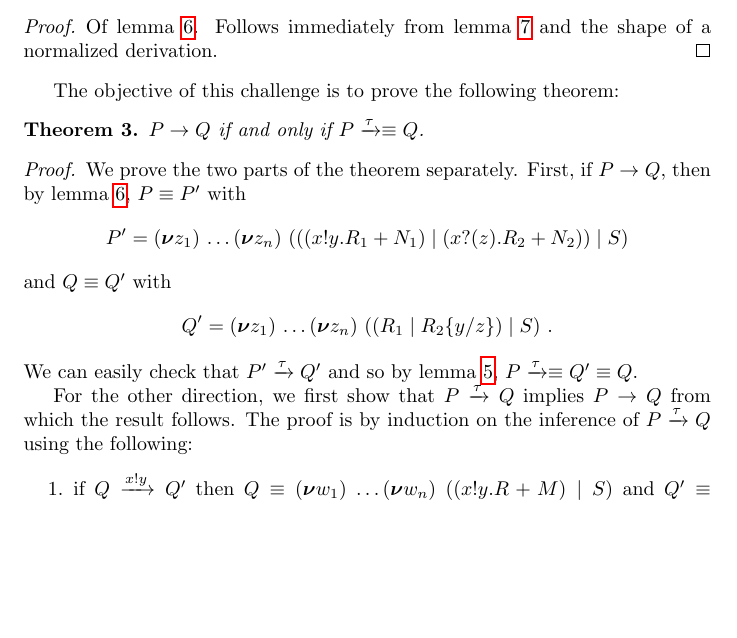
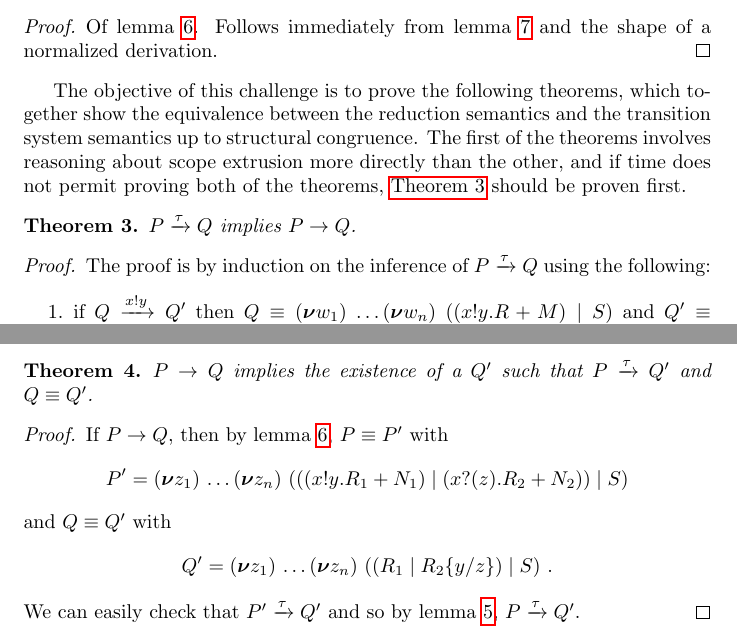
Before and after one commit to concurrentbenchmark/concurrentbenchmark, a LaTeX paper (technical-report/main.tex, which reads challenges.tex): part of page 13 of 18 before the commit and two parts of pages 13 and 14 of 18 after it, the two joined at a grey line, cut so that both start at the same text, the shorter picture padded with empty space. Compiled offline with pdfLaTeX.

Commit message:
Split new theorem into two.

```diff
--- a/challenges.tex
+++ b/challenges.tex
@@ -522,9 +522,13 @@ The last rule is an application of \TirName{R-Struct}.
   Follows immediately from lemma \autoref{se-lemma-normalized-derivation} and the shape of a normalized derivation.
 \end{proof}
 
-The objective of this challenge is to prove the following theorem:
-\begin{theorem}
-  \( \reduces{P}{Q} \) if and only if \( \transition{P}{\Atau}{\scong{}{Q}} \).
+The objective of this challenge is to prove the following theorems, which together show the equivalence between the reduction semantics and the transition system semantics up to structural congruence.
+The first of the theorems involves reasoning about scope extrusion more directly than the other, and if time does not permit proving both of the theorems, \autoref{thm:se-trans-implies-red} should be proven first.
+\begin{theorem}\label{thm:se-trans-implies-red}
+  \( \transition{P}{\Atau}{Q} \) implies \( \reduces{P}{Q} \).
 \end{theorem}
 \begin{proof}
-  We prove the two parts of the theorem separately. First, if \( \reduces{P}{Q} \), then by lemma \autoref{se-lemma-normalized-reduction}, \( \scong{P}{P'} \) with
+  The proof is by induction on the inference of \( \transition{P}{\Atau}{Q} \) using the following:
+  \begin{enumerate}
+  \item if \( \transition{Q}{\Aoutf{x}{y}}{Q'} \) then \( \scong{Q}{\Pres{w_1}{\!\dots \Pres{w_n}{(\Ppar{(\Pchoice{\Pout{x}{y}{R}}{M})}{S})}}} \) and \( \scong{Q'}{\Pres{w_1}{\!\dots \Pres{w_n}{(\Ppar{R}{S})}}} \) where \( x,y \notin \{ w_1, \dots, w_n \} \).
+  \item if \( \transition{Q}{\Aoutb{x}{z}}{Q'} \) then \( \scong{Q}{\Pres{z}{\Pres{w_1}{\!\dots \Pres{w_n}{(\Ppar{(\Pchoice{\Pout{x}{z}{R}}{M})}{S})}}}} \) and \( \scong{Q'}{\Pres{w_1}{\!\dots \Pres{w_n}{(\Ppar{R}{S})}}} \) where \( x \notin \{ z, w_1, \dots, w_n \} \).
@@ -531,3 +539,8 @@ The objective of this challenge is to prove the following theorem:
+\begin{theorem}
+  \( \reduces{P}{Q} \) implies the existence of a \( Q' \) such that \( \transition{P}{\Atau}{Q'} \) and \( \scong{Q}{Q'} \).
+\end{theorem}
+\begin{proof}
+  If \( \reduces{P}{Q} \), then by lemma \autoref{se-lemma-normalized-reduction}, \( \scong{P}{P'} \) with
   \begin{equation*}
     P' = \Pres{z_1}{\!\dots \Pres{z_n}{(\Ppar{(\Ppar{(\Pchoice{\Pout{x}{y}{R_1}}{N_1})}{(\Pchoice{\Pin{x}{z}{R_2}}{N_2})})}{S})}}
   \end{equation*}
@@ -535,15 +548,7 @@ The objective of this challenge is to prove the following theorem:
   \begin{equation*}
     Q' = \Pres{z_1}{\!\dots \Pres{z_n}{(\Ppar{(\Ppar{R_1}{\subst{R_2}{y}{z}})}{S})}} \ .
   \end{equation*}
-  We can easily check that \( \transition{P'}{\tau}{Q'} \) and so by lemma \autoref{se-lemma-harmony-fact}, \( \transition{P}{\tau}{\scong{}{\scong{Q'}{Q}}} \).
-
-  For the other direction, we first show that \( \transition{P}{\Atau}{Q} \) implies \( \reduces{P}{Q} \) from which the result follows.
-  The proof is by induction on the inference of \( \transition{P}{\Atau}{Q} \) using the following:
-  \begin{enumerate}
-  \item if \( \transition{Q}{\Aoutf{x}{y}}{Q'} \) then \( \scong{Q}{\Pres{w_1}{\!\dots \Pres{w_n}{(\Ppar{(\Pchoice{\Pout{x}{y}{R}}{M})}{S})}}} \) and \( \scong{Q'}{\Pres{w_1}{\!\dots \Pres{w_n}{(\Ppar{R}{S})}}} \) where \( x,y \notin \{ w_1, \dots, w_n \} \).
-  \item if \( \transition{Q}{\Aoutb{x}{z}}{Q'} \) then \( \scong{Q}{\Pres{z}{\Pres{w_1}{\!\dots \Pres{w_n}{(\Ppar{(\Pchoice{\Pout{x}{z}{R}}{M})}{S})}}}} \) and \( \scong{Q'}{\Pres{w_1}{\!\dots \Pres{w_n}{(\Ppar{R}{S})}}} \) where \( x \notin \{ z, w_1, \dots, w_n \} \).
-  \item if \( \transition{Q}{\Ain{x}{y}}{Q'} \) then \( \scong{Q}{\Pres{w_1}{\!\dots \Pres{w_n}{(\Ppar{(\Pchoice{\Pin{x}{z}{R}}{M})}{S})}}} \) and \( \scong{Q'}{\Pres{w_1}{\!\dots \Pres{w_n}{(\Ppar{\subst{R}{y}{z}}{S})}}} \) where \( x \notin \{ w_1, \dots, w_n \} \).
-  \end{enumerate}
+  We can easily check that \( \transition{P'}{\tau}{Q'} \) and so by lemma \autoref{se-lemma-harmony-fact}, \( \transition{P}{\tau}{Q'} \).
 \end{proof}
 
 \subsection{Challenge: Coinduction and reasoning about infinite processes}
```
Also changed, not shown: challenges.tex (4 more changed lines).
